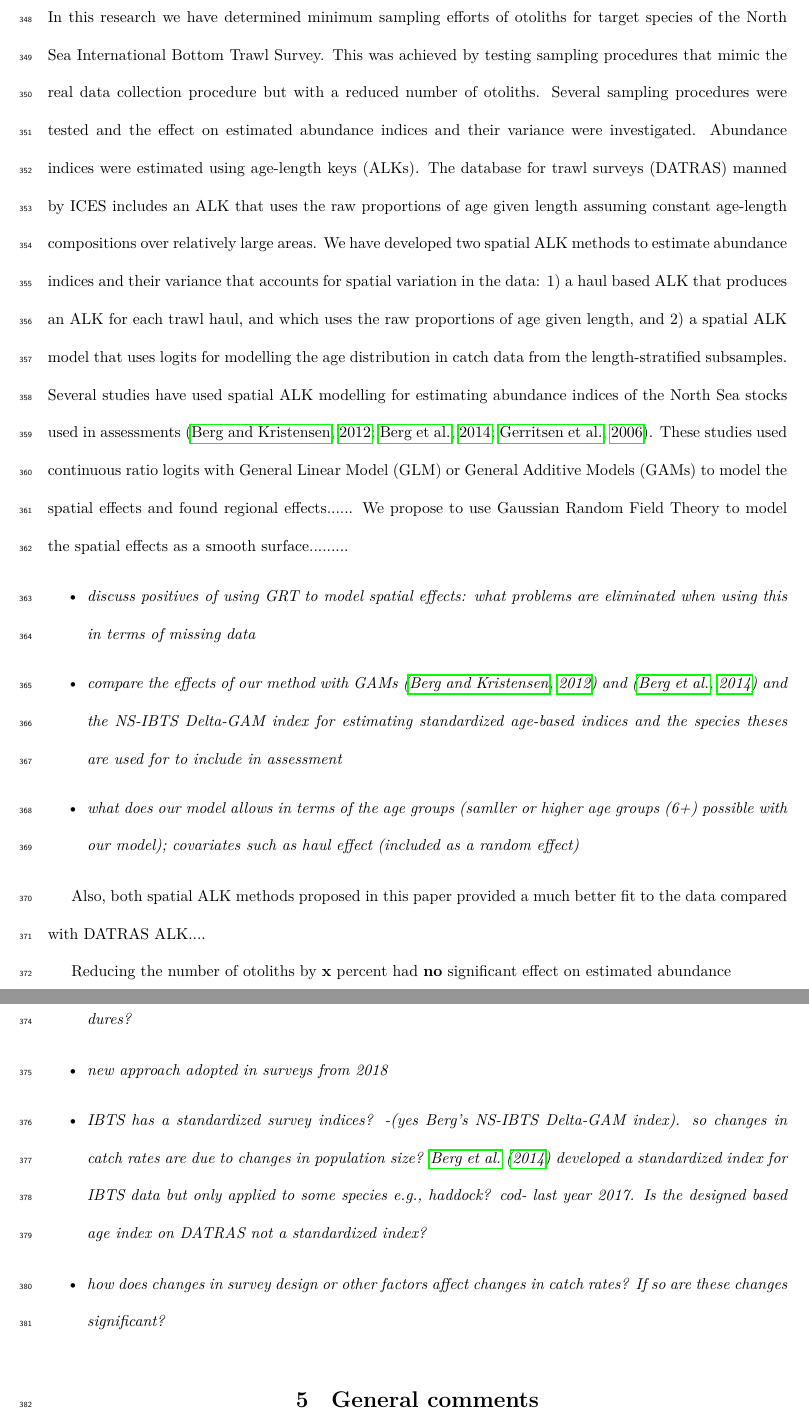
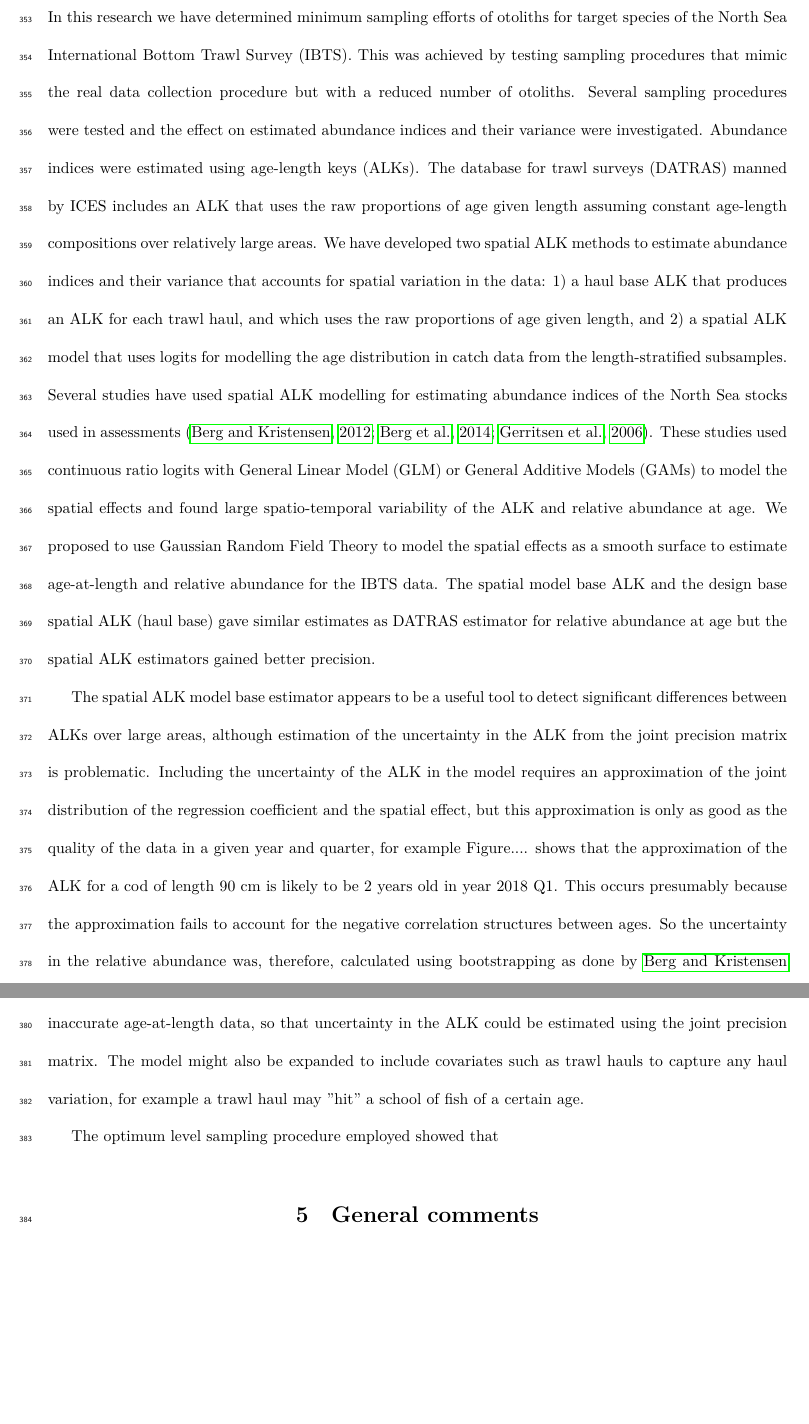
Before and after one commit to natoyaj/TestPackage, a LaTeX paper (IBTSpaper1New/IBTSpaper.tex): two parts of pages 20 and 21 of 29, joined at a grey line, cut so that both start at the same text, the shorter picture padded with empty space. Compiled offline with LuaLaTeX.

Commit message:
add changes to paper

```diff
--- a/IBTSpaper1New/IBTSpaper.tex
+++ b/IBTSpaper1New/IBTSpaper.tex
@@ -509,24 +509,31 @@ Note that the nonparametric bootstrap method is advantageous  because it does no
 
 \section{DISCUSSION}
 \label{sec:discussion}
+%found significant regional variation in ALK and relative abundance at age \citep{berg2012spatial} for example demonstrated large spatio-temporal variability of the ALK for North Sea Herring.
+In this research we have determined minimum sampling efforts of otoliths for target species of the North Sea International Bottom Trawl Survey (IBTS). This was achieved by testing sampling procedures that mimic the real data collection procedure but with a reduced number of otoliths. Several sampling procedures were tested and the effect on estimated abundance indices and their variance were investigated. Abundance indices were estimated using age-length keys (ALKs). The database for trawl surveys (DATRAS) manned by ICES includes an ALK that uses the raw proportions of age given length assuming constant age-length compositions over relatively large areas. We have developed two spatial ALK methods  to estimate abundance indices and their variance that accounts for spatial variation in the data: 1) a haul base ALK that produces an ALK for each trawl haul, and which uses the raw proportions of age given length, and 2) a spatial ALK model that uses logits for modelling the age distribution in catch data from the length-stratified  subsamples. Several studies have used spatial ALK modelling for estimating abundance indices of the North Sea stocks used in  assessments \citep{berg2012spatial, berg2014evaluation, gerritsen2006simple}. These studies used continuous ratio logits with General Linear Model (GLM) or General Additive Models (GAMs) to model the spatial effects and found large spatio-temporal variability of the ALK and relative abundance at age. We proposed to use Gaussian Random Field Theory to model the spatial effects as a smooth surface to estimate age-at-length and relative abundance for the IBTS data. The spatial model base ALK and the design base spatial ALK (haul base) gave similar estimates as DATRAS estimator for relative abundance at age but the spatial ALK estimators gained better precision.
 
-In this research we have determined minimum sampling efforts of otoliths for target species of the North Sea International Bottom Trawl Survey. This was achieved by testing sampling procedures that mimic the real data collection procedure but with a reduced number of otoliths. Several sampling procedures were tested and the effect on estimated abundance indices and their variance were investigated. Abundance indices were estimated using age-length keys (ALKs). The database for trawl surveys (DATRAS) manned by ICES includes an ALK that uses the raw proportions of age given length assuming constant age-length compositions over relatively large areas. We have developed two spatial ALK methods  to estimate abundance indices and their variance that accounts for spatial variation in the data: 1) a haul based ALK that produces an ALK for each trawl haul, and which uses the raw proportions of age given length, and 2) a spatial ALK model that uses logits for modelling the age distribution in catch data from the length-stratified  subsamples. Several studies have used spatial ALK modelling for estimating abundance indices of the North Sea stocks used in  assessments \citep{berg2012spatial, berg2014evaluation, gerritsen2006simple}. These studies used continuous ratio logits with General Linear Model (GLM) or General Additive Models (GAMs) to model the spatial effects and found regional effects...... We propose to use Gaussian Random Field Theory to model the spatial effects as a smooth surface.........
+The spatial ALK model base estimator appears to be a useful tool to detect significant differences between ALKs over large areas, although estimation of the uncertainty in the ALK from the joint precision matrix is problematic. Including the uncertainty of the ALK in the model requires an approximation of the joint distribution of the regression coefficient and the spatial effect, but this approximation is only as good as the quality of the data in a given year and quarter, for example Figure.... shows that the approximation of the ALK for a cod of length 90 cm is likely to be 2 years old in year 2018 Q1. This occurs presumably because the approximation fails to account for the negative correlation structures between ages. So the uncertainty in the relative abundance was, therefore, calculated using bootstrapping as done by \citet{berg2012spatial,berg2014evaluation}. In future, the model might be expanded to include the probability of recording inaccurate age-at-length data, so that uncertainty in the ALK could be estimated using the joint precision matrix. The model might also be expanded to include covariates such as trawl hauls to capture any haul variation, for example a trawl haul may "hit" a school of fish  of a certain age.
 
-\begin{itemize}
-\item \emph{discuss positives of using GRT to model spatial effects: what problems are eliminated when using this in terms of missing data}
-\item \emph{compare the effects of our method with GAMs \citep{berg2012spatial} and \citep{berg2014evaluation} and the NS-IBTS Delta-GAM index for estimating standardized age-based indices and the species theses are used for to include in assessment}
-\item \emph{what does our model allows in terms of the age groups (samller or higher age groups (6+) possible with our model); covariates such as haul effect (included as a random effect)}
-\end{itemize}
+The optimum level sampling procedure employed showed that
 
-Also, both spatial ALK methods proposed in this paper provided a much better fit to the data compared with DATRAS ALK....
+%Alternatively, one can apply the design base spatial ALK (haul base), which gave comparable estimates as the spatial ALK model.
+%Precision for relative abundance from the spatial model base estimator cannot be determined using the Fisher Information matrix because of  from the  is obtained by bootstrapping
 
-Reducing the number of otoliths by ${\bf x}$ percent had {\bf no} significant effect on estimated abundance
-\begin{itemize}
-\item \emph{discuss sampling procedure: limitation and advantages; and possibly more advanced selection procedures? }
-\item \emph{new approach adopted in surveys from 2018 }
-\item \emph{IBTS has a standardized survey indices? -(yes Berg's NS-IBTS Delta-GAM index).  so changes in catch rates are due to changes in population size? \citet{berg2014evaluation} developed a standardized index for IBTS data but only applied to some species e.g., haddock? cod- last year 2017. Is the designed based age index on DATRAS not a standardized index?}
-\item \emph{how does changes in survey design or other factors affect changes in catch rates? If so are these changes  significant? }
-\end{itemize}
+%\begin{itemize}
+%\item \emph{discuss positives of using GRT to model spatial effects: what problems are eliminated when using this in terms of missing data}
+%\item \emph{compare the effects of our method with GAMs \citep{berg2012spatial} and \citep{berg2014evaluation} and the NS-IBTS Delta-GAM index for estimating standardized age-based indices and the species theses are used for to include in assessment}
+%\item \emph{what does our model allows in terms of the age groups (samller or higher age groups (6+) possible with our model); covariates such as haul effect (included as a random effect)}
+%\end{itemize}
+%
+%Also, both spatial ALK methods proposed in this paper provided a much better fit to the data compared with DATRAS ALK....
+%
+%Reducing the number of otoliths by ${\bf x}$ percent had {\bf no} significant effect on estimated abundance
+%\begin{itemize}
+%\item \emph{discuss sampling procedure: limitation and advantages; and possibly more advanced selection procedures? }
+%\item \emph{new approach adopted in surveys from 2018 }
+%\item \emph{IBTS has a standardized survey indices? -(yes Berg's NS-IBTS Delta-GAM index).  so changes in catch rates are due to changes in population size? \citet{berg2014evaluation} developed a standardized index for IBTS data but only applied to some species e.g., haddock? cod- last year 2017. Is the designed based age index on DATRAS not a standardized index?}
+%\item \emph{how does changes in survey design or other factors affect changes in catch rates? If so are these changes  significant? }
+%\end{itemize}
 
 
 \section{General comments}
```
Also changed, not shown: IBTSpaper1New/cod2018Q1ReducedData.jpeg, IBTSpaper1New/saithe2017Q3ReducedData.jpeg, IBTSpaper1New/IBTSpaper.tex (14 more changed lines).
